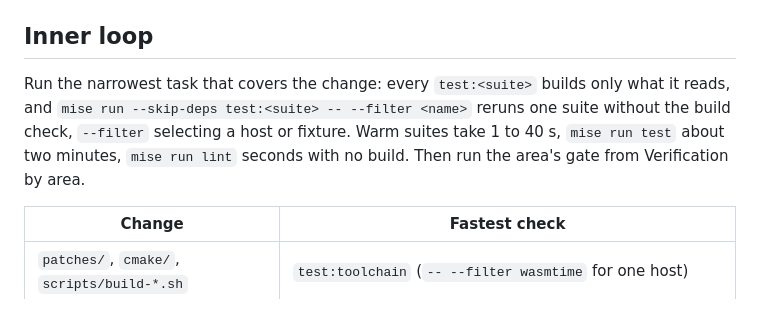
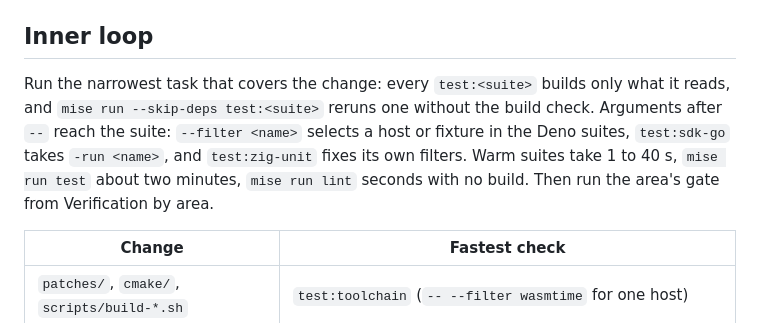
Before and after one commit to nullstyle/capnpc-wasm, a Markdown page: AGENTS.md, the part around the change. Rendered like a GitHub page.

```diff
--- a/AGENTS.md
+++ b/AGENTS.md
@@ -84,10 +84,12 @@ a local cold build is comparable. For quick iteration, run one suite task, or
 ## Inner loop
 
 Run the narrowest task that covers the change: every `test:<suite>` builds only
-what it reads, and `mise run --skip-deps test:<suite> -- --filter <name>` reruns
-one suite without the build check, `--filter` selecting a host or fixture. Warm
-suites take 1 to 40 s, `mise run test` about two minutes, `mise run lint`
-seconds with no build. Then run the area's gate from Verification by area.
+what it reads, and `mise run --skip-deps test:<suite>` reruns one without the
+build check. Arguments after `--` reach the suite: `--filter <name>` selects a
+host or fixture in the Deno suites, `test:sdk-go` takes `-run <name>`, and
+`test:zig-unit` fixes its own filters. Warm suites take 1 to 40 s,
+`mise run test` about two minutes, `mise run lint` seconds with no build. Then
+run the area's gate from Verification by area.
 
 | Change                                     | Fastest check                                                                                  |
 | ------------------------------------------ | ---------------------------------------------------------------------------------------------- |
```
Also changed, not shown: README.md (+19 -15 lines).
